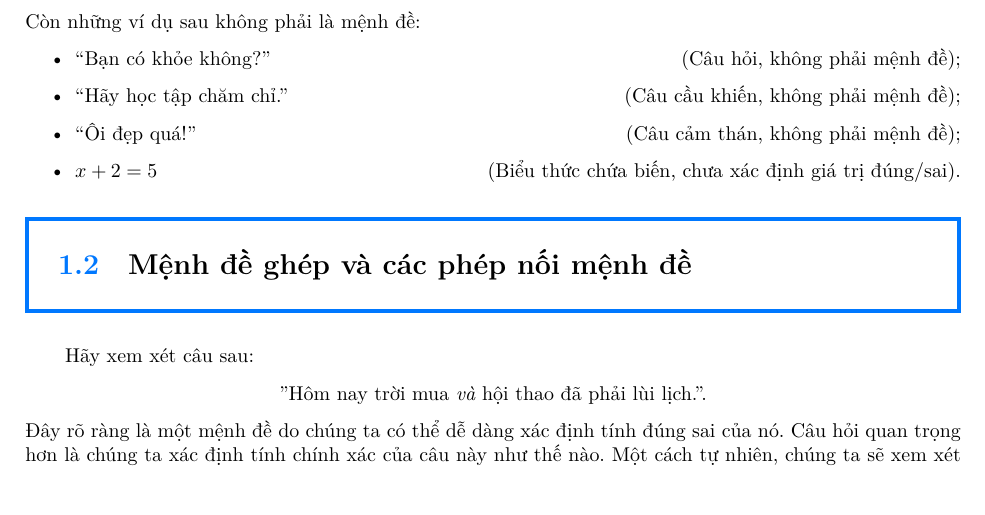
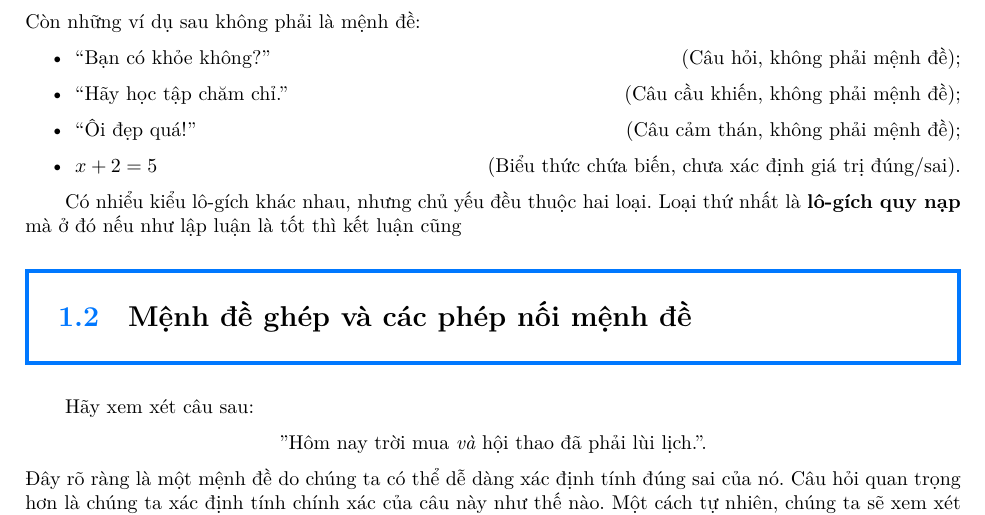
Before and after one commit to Piseratopo/-n-t-p-V-t-L-, a LaTeX book (main.tex, which reads chapter/toan_hoc_nen_tang/lo_gich/menh_de.tex): part of page 6 of 10, cut so that both start at the same text. Compiled offline with XeLaTeX; a missing font is replaced by an installed copy or a similar font.

Commit message:
add mệnh đề

```diff
--- a/chapter/toan_hoc_nen_tang/lo_gich/menh_de.tex
+++ b/chapter/toan_hoc_nen_tang/lo_gich/menh_de.tex
@@ -18,3 +18,5 @@ Còn những ví dụ sau không phải là mệnh đề:
   \item ``Ôi đẹp quá!'' \hfill (Câu cảm thán, không phải mệnh đề);
   \item $x + 2 = 5$ \hfill (Biểu thức chứa biến, chưa xác định giá trị đúng/sai).
 \end{itemize}
+
+Có nhiểu kiểu lô-gích khác nhau, nhưng chủ yếu đều thuộc hai loại. Loại thứ nhất là \defText{lô-gích quy nạp} mà ở đó nếu như lập luận là tốt thì kết luận cũng
```
Also changed, not shown: main.pdf.
